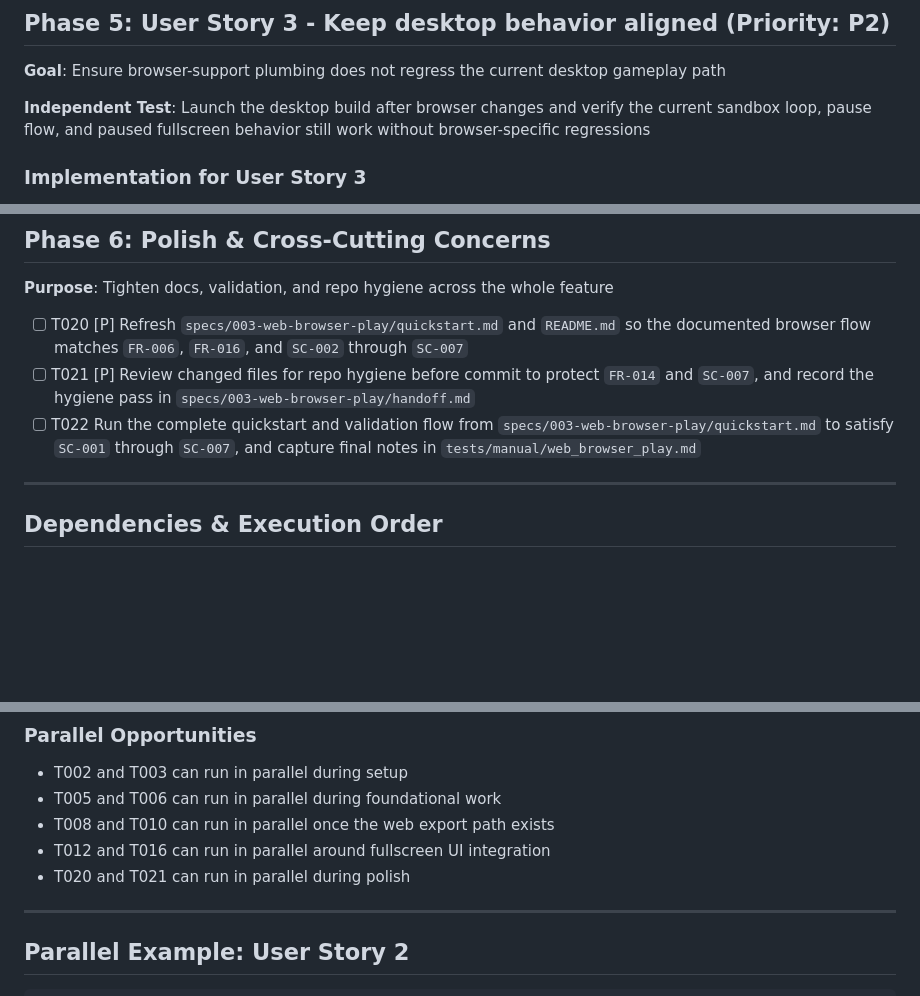
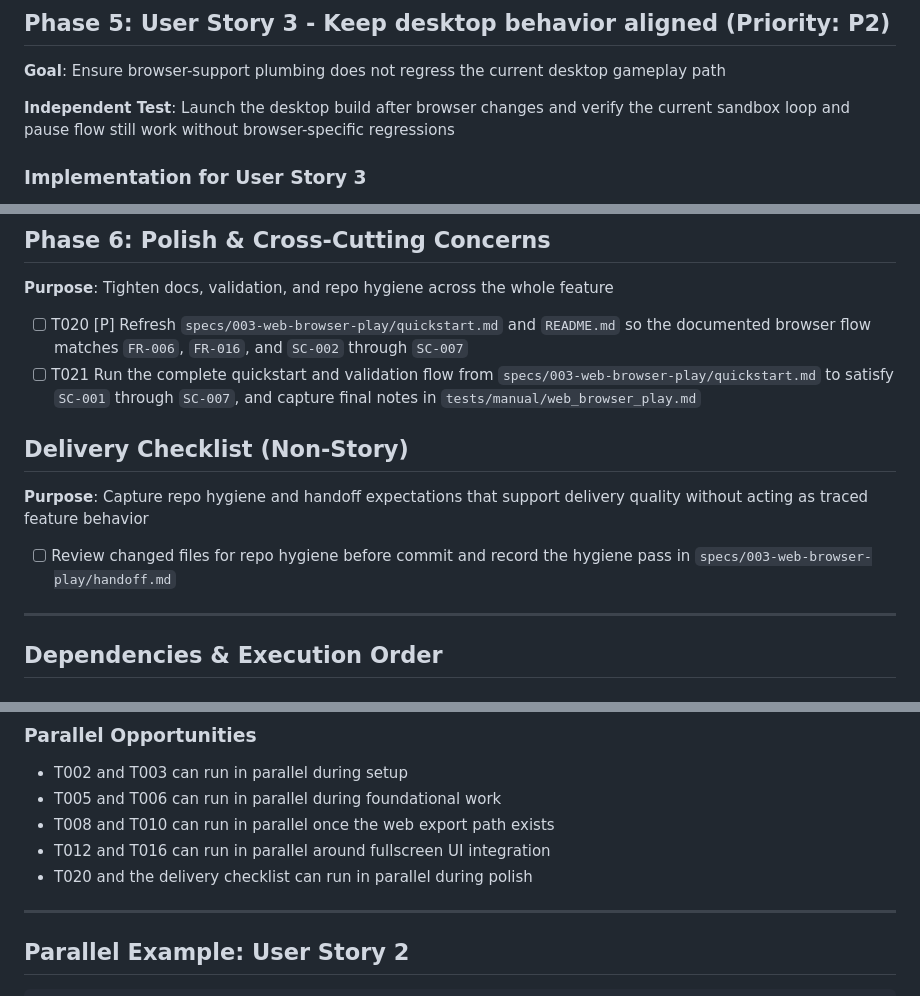
Before and after one commit to mjulstein/godot-gta, a Markdown page: specs/003-web-browser-play/tasks.md, 3 parts joined by grey strips. Rendered like a GitHub page; blank space fills up the shorter version.

```diff
--- a/specs/003-web-browser-play/tasks.md
+++ b/specs/003-web-browser-play/tasks.md
@@ -79,7 +79,7 @@
 
 **Goal**: Ensure browser-support plumbing does not regress the current desktop gameplay path
 
-**Independent Test**: Launch the desktop build after browser changes and verify the current sandbox loop, pause flow, and paused fullscreen behavior still work without browser-specific regressions
+**Independent Test**: Launch the desktop build after browser changes and verify the current sandbox loop and pause flow still work without browser-specific regressions
 
 ### Implementation for User Story 3
 
@@ -96,8 +96,13 @@
 **Purpose**: Tighten docs, validation, and repo hygiene across the whole feature
 
 - [ ] T020 [P] Refresh `specs/003-web-browser-play/quickstart.md` and `README.md` so the documented browser flow matches `FR-006`, `FR-016`, and `SC-002` through `SC-007`
-- [ ] T021 [P] Review changed files for repo hygiene before commit to protect `FR-014` and `SC-007`, and record the hygiene pass in `specs/003-web-browser-play/handoff.md`
-- [ ] T022 Run the complete quickstart and validation flow from `specs/003-web-browser-play/quickstart.md` to satisfy `SC-001` through `SC-007`, and capture final notes in `tests/manual/web_browser_play.md`
+- [ ] T021 Run the complete quickstart and validation flow from `specs/003-web-browser-play/quickstart.md` to satisfy `SC-001` through `SC-007`, and capture final notes in `tests/manual/web_browser_play.md`
+
+## Delivery Checklist (Non-Story)
+
+**Purpose**: Capture repo hygiene and handoff expectations that support delivery quality without acting as traced feature behavior
+
+- [ ] Review changed files for repo hygiene before commit and record the hygiene pass in `specs/003-web-browser-play/handoff.md`
 
 ---
 
@@ -124,7 +129,7 @@
 - T005 and T006 can run in parallel during foundational work
 - T008 and T010 can run in parallel once the web export path exists
 - T012 and T016 can run in parallel around fullscreen UI integration
-- T020 and T021 can run in parallel during polish
+- T020 and the delivery checklist can run in parallel during polish
 
 ---
 
```
Also changed, not shown: specs/003-web-browser-play/plan.md (+2 -1 lines), specs/003-web-browser-play/spec.md (+2 -2 lines).
